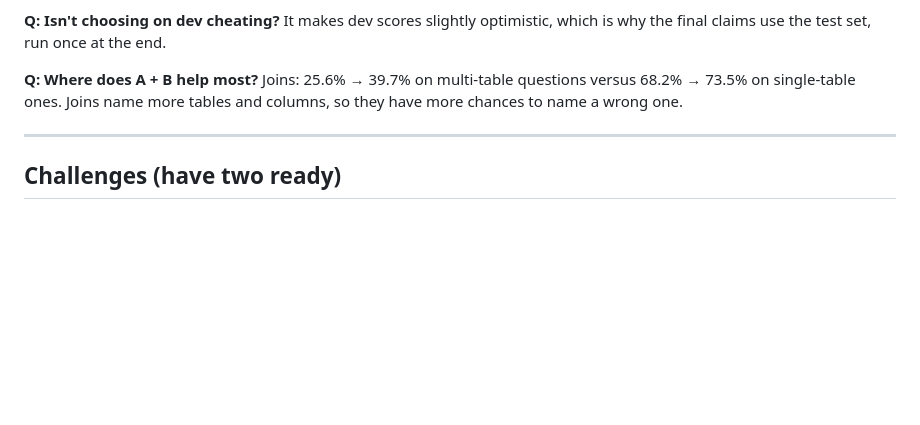
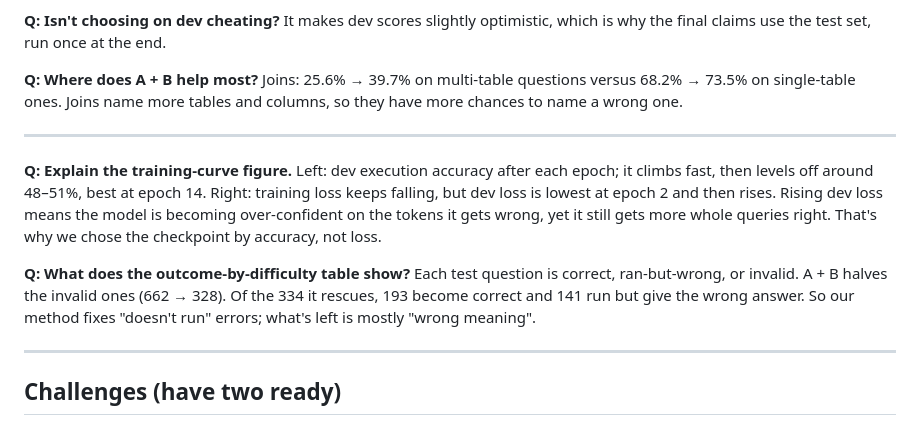
Before and after one commit to eightbits0211/Text-to-sql, a Markdown page: docs/viva-qa-part3.md, the part around the change. Drawn GitHub-style; blank space fills up the shorter version.

Commit message:
docs: viva answers for the training-curve figure and outcome table

```diff
--- a/docs/viva-qa-part3.md
+++ b/docs/viva-qa-part3.md
@@ -112,6 +112,14 @@ Joins: 25.6% → 39.7% on multi-table questions versus 68.2% → 73.5% on single
 
 ---
 
+**Q: Explain the training-curve figure.**
+Left: dev execution accuracy after each epoch; it climbs fast, then levels off around 48–51%, best at epoch 14. Right: training loss keeps falling, but dev loss is lowest at epoch 2 and then rises. Rising dev loss means the model is becoming over-confident on the tokens it gets wrong, yet it still gets more whole queries right. That's why we chose the checkpoint by accuracy, not loss.
+
+**Q: What does the outcome-by-difficulty table show?**
+Each test question is correct, ran-but-wrong, or invalid. A + B halves the invalid ones (662 → 328). Of the 334 it rescues, 193 become correct and 141 run but give the wrong answer. So our method fixes "doesn't run" errors; what's left is mostly "wrong meaning".
+
+---
+
 ## Challenges (have two ready)
 
 1. **The `<` token**: found it, added it to the vocabulary.
```
